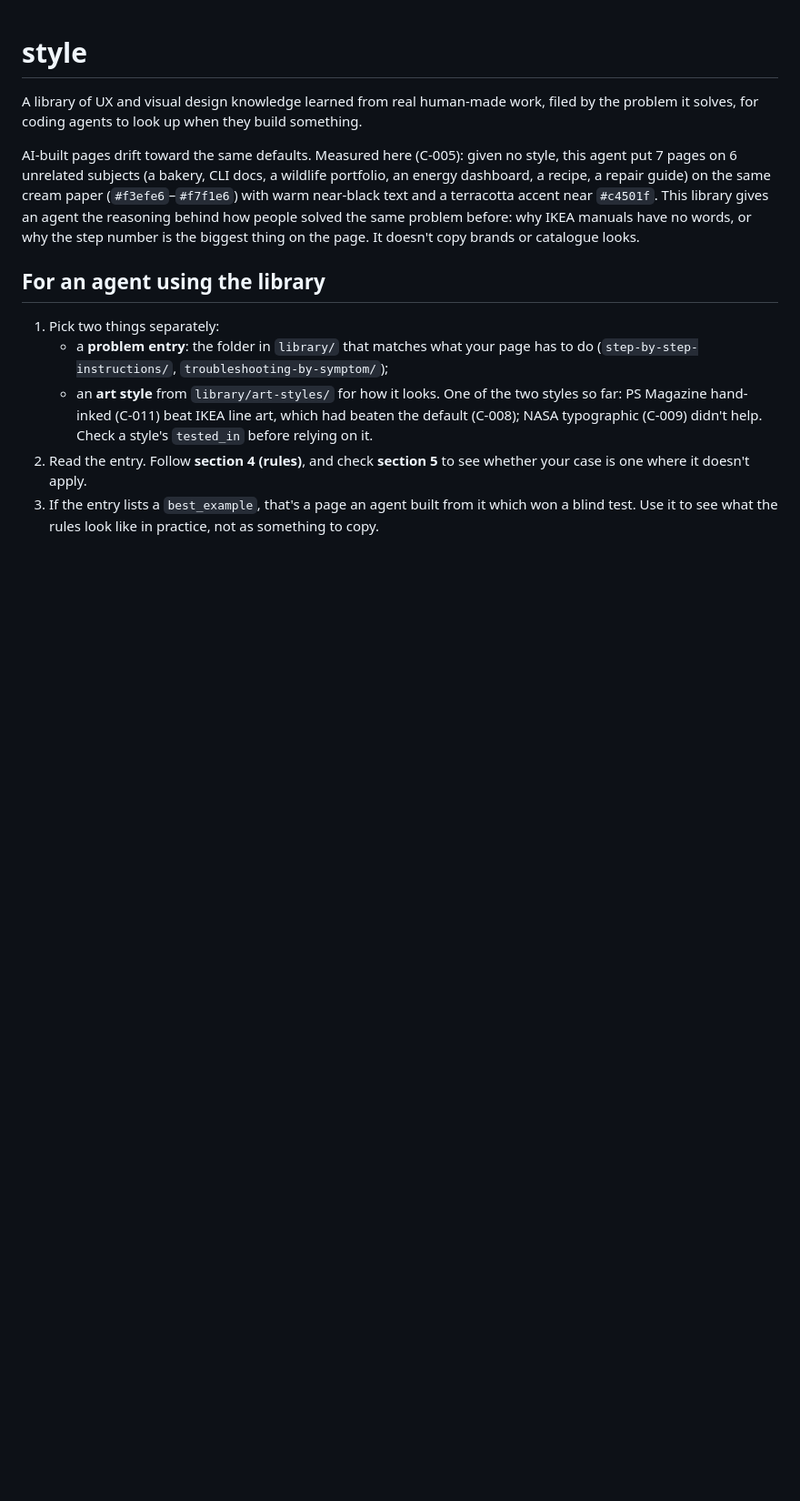
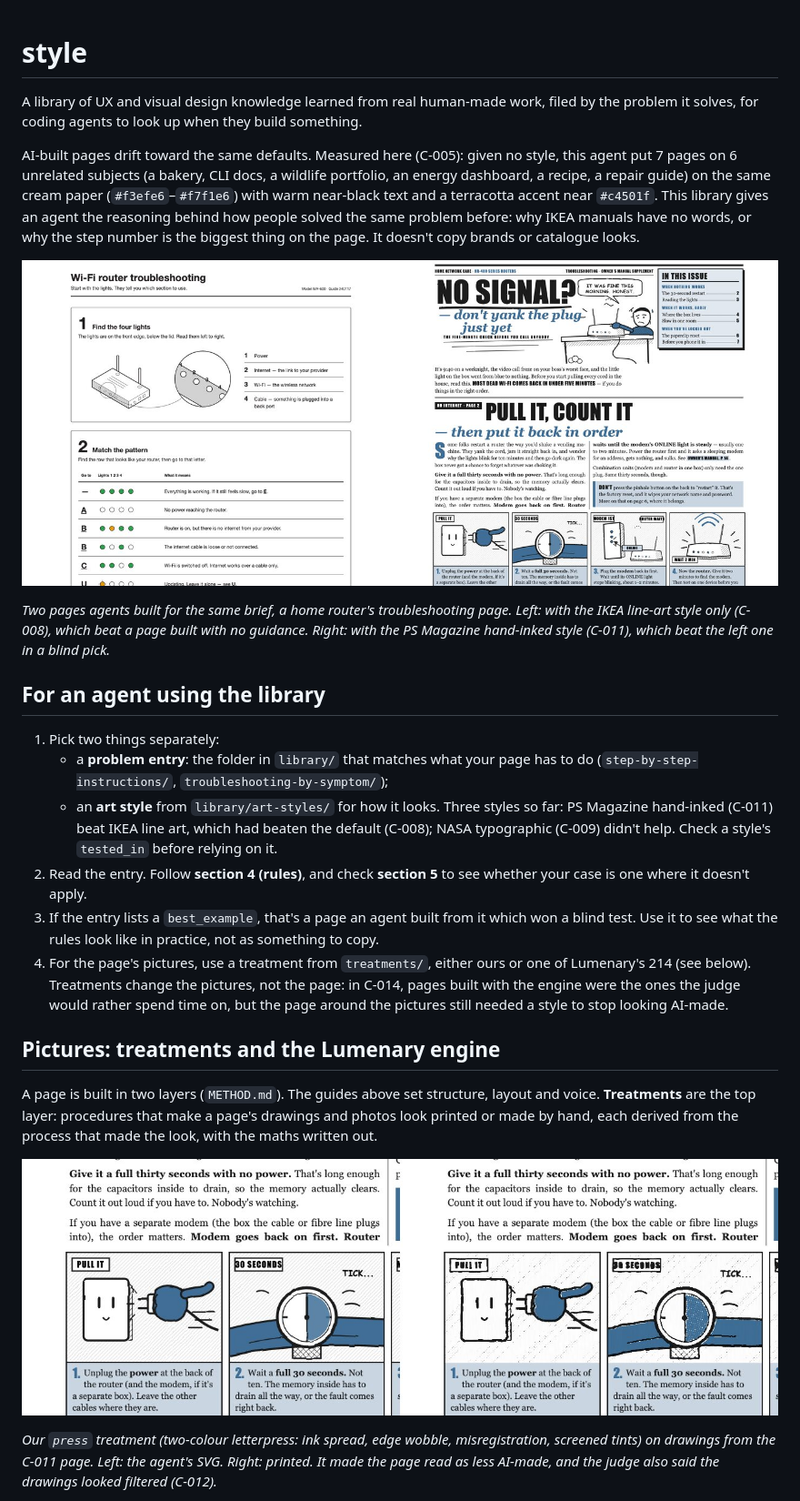
Before and after one commit to Rubix982/patternbook, a Markdown page: README.md, the part around one of its changes. Shown at 91% size. Rendered like a GitHub page; pictures changed too: docs/images/library-winners.jpg (added), docs/images/press-before-after.jpg (added); blank space fills up the shorter version.

```diff
--- a/README.md
+++ b/README.md
@@ -11,15 +11,38 @@ reasoning behind how people solved the same problem before: why IKEA manuals hav
 words, or why the step number is the biggest thing on the page. It doesn't copy brands
 or catalogue looks.
 
+![Two router troubleshooting pages built by agents with art styles from this library](docs/images/library-winners.jpg)
+
+*Two pages agents built for the same brief, a home router's troubleshooting page. Left: with the
+IKEA line-art style only (C-008), which beat a page built with no guidance. Right: with the PS
+Magazine hand-inked style (C-011), which beat the left one in a blind pick.*
+
 ## For an agent using the library
 
 1. Pick two things separately:
    - a **problem entry**: the folder in `library/` that matches what your page has to do
      (`step-by-step-instructions/`, `troubleshooting-by-symptom/`);
-   - an **art style** from `library/art-styles/` for how it looks. One of the two styles
-     so far: PS Magazine hand-inked (C-011) beat IKEA line art, which had beaten the default
-     (C-008); NASA typographic (C-009) didn't help. Check a style's `tested_in` before relying on it.
+   - an **art style** from `library/art-styles/` for how it looks. Three styles so far:
+     PS Magazine hand-inked (C-011) beat IKEA line art, which had beaten the default (C-008);
+     NASA typographic (C-009) didn't help. Check a style's `tested_in` before relying on it.
 2. Read the entry. Follow **section 4 (rules)**, and check **section 5** to see whether
    your case is one where it doesn't apply.
 3. If the entry lists a `best_example`, that's a page an agent built from it which won
    a blind test. Use it to see what the rules look like in practice, not as something to copy.
+4. For the page's pictures, use a treatment from `treatments/`, either ours or one of
+   Lumenary's 214 (see below). Treatments change the pictures, not the page: in C-014, pages
+   built with the engine were the ones the judge would rather spend time on, but the page
+   around the pictures still needed a style to stop looking AI-made.
+
+## Pictures: treatments and the Lumenary engine
+
+A page is built in two layers (`METHOD.md`). The guides above set structure, layout and voice.
+**Treatments** are the top layer: procedures that make a page's drawings and photos look printed
+or made by hand, each derived from the process that made the look, with the maths written out.
+
+![Press treatment before and after on a drawing from the C-011 page](docs/images/press-before-after.jpg)
+
+*Our `press` treatment (two-colour letterpress: ink spread, edge wobble, misregistration, screened
+tints) on drawings from the C-011 page. Left: the agent's SVG. Right: printed. It made the page
+read as less AI-made, and the judge also said the drawings looked filtered (C-012).*
+
```
Also changed, not shown: other parts of README.md (+54 -8 lines), docs/images/c014-engine-pages.jpg (added), docs/images/lumenary-contact-sheet.jpg (added), docs/images/lumenary-studio.jpg (added).
